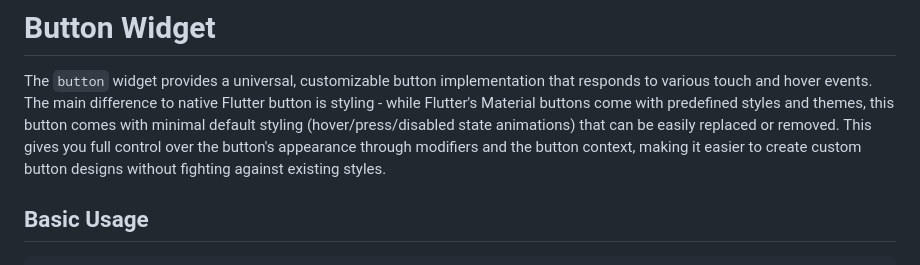
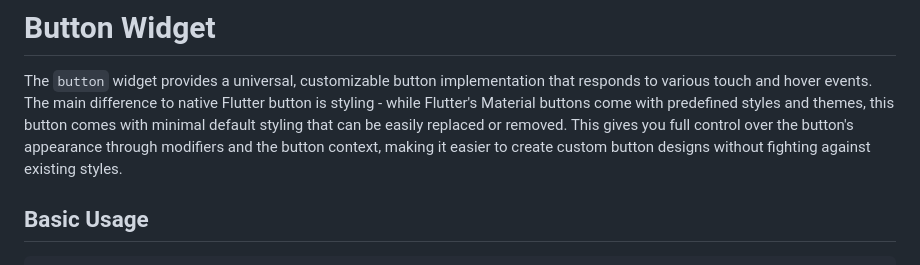
Before and after one commit to amjil/flutter-cljd, a Markdown page: docs/Button.md, the part around the change. Rendered like a GitHub page.

Commit message:
docs: Simplify description of button widget styling differences

```diff
--- a/docs/Button.md
+++ b/docs/Button.md
@@ -1,7 +1,7 @@
 # Button Widget
 
 The `button` widget provides a universal, customizable button implementation that responds to various touch and hover events.
-The main difference to native Flutter button is styling - while Flutter's Material buttons come with predefined styles and themes, this button comes with minimal default styling (hover/press/disabled state animations) that can be easily replaced or removed. This gives you full control over the button's appearance through modifiers and the button context, making it easier to create custom button designs without fighting against existing styles.
+The main difference to native Flutter button is styling - while Flutter's Material buttons come with predefined styles and themes, this button comes with minimal default styling that can be easily replaced or removed. This gives you full control over the button's appearance through modifiers and the button context, making it easier to create custom button designs without fighting against existing styles.
 
 ## Basic Usage
 
```
